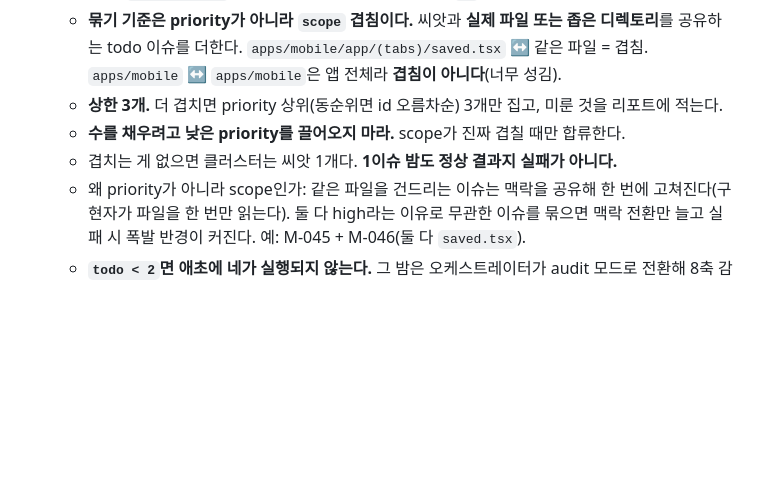
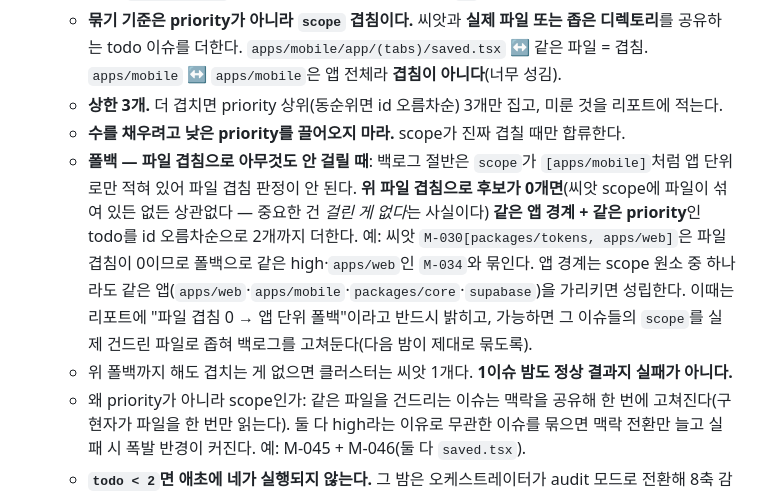
Before and after one commit to dlsxody1/motungi, a Markdown page: .claude/agents/planner.md, the part around the change. Rendered like a GitHub page; blank space fills up the shorter version.

```diff
--- a/.claude/agents/planner.md
+++ b/.claude/agents/planner.md
@@ -22,7 +22,8 @@ model: claude-sonnet-5
    - **묶기 기준은 priority가 아니라 `scope` 겹침이다.** 씨앗과 **실제 파일 또는 좁은 디렉토리**를 공유하는 todo 이슈를 더한다. `apps/mobile/app/(tabs)/saved.tsx` ↔ 같은 파일 = 겹침. `apps/mobile` ↔ `apps/mobile`은 앱 전체라 **겹침이 아니다**(너무 성김).
    - **상한 3개.** 더 겹치면 priority 상위(동순위면 id 오름차순) 3개만 집고, 미룬 것을 리포트에 적는다.
    - **수를 채우려고 낮은 priority를 끌어오지 마라.** scope가 진짜 겹칠 때만 합류한다.
-   - 겹치는 게 없으면 클러스터는 씨앗 1개다. **1이슈 밤도 정상 결과지 실패가 아니다.**
+   - **폴백 — 파일 겹침으로 아무것도 안 걸릴 때**: 백로그 절반은 `scope`가 `[apps/mobile]`처럼 앱 단위로만 적혀 있어 파일 겹침 판정이 안 된다. **위 파일 겹침으로 후보가 0개면**(씨앗 scope에 파일이 섞여 있든 없든 상관없다 — 중요한 건 *걸린 게 없다*는 사실이다) **같은 앱 경계 + 같은 priority**인 todo를 id 오름차순으로 2개까지 더한다. 예: 씨앗 `M-030[packages/tokens, apps/web]`은 파일 겹침이 0이므로 폴백으로 같은 high·`apps/web`인 `M-034`와 묶인다. 앱 경계는 scope 원소 중 하나라도 같은 앱(`apps/web`·`apps/mobile`·`packages/core`·`supabase`)을 가리키면 성립한다. 이때는 리포트에 "파일 겹침 0 → 앱 단위 폴백"이라고 반드시 밝히고, 가능하면 그 이슈들의 `scope`를 실제 건드린 파일로 좁혀 백로그를 고쳐둔다(다음 밤이 제대로 묶도록).
+   - 위 폴백까지 해도 겹치는 게 없으면 클러스터는 씨앗 1개다. **1이슈 밤도 정상 결과지 실패가 아니다.**
    - 왜 priority가 아니라 scope인가: 같은 파일을 건드리는 이슈는 맥락을 공유해 한 번에 고쳐진다(구현자가 파일을 한 번만 읽는다). 둘 다 high라는 이유로 무관한 이슈를 묶으면 맥락 전환만 늘고 실패 시 폭발 반경이 커진다. 예: M-045 + M-046(둘 다 `saved.tsx`).
    - **`todo < 2`면 애초에 네가 실행되지 않는다.** 그 밤은 오케스트레이터가 audit 모드로 전환해 8축 감사로 이슈를 등재한다(`@.claude/rules/workflow/nightly-pipeline.md` 0단계). 네가 실행됐다는 건 게이트를 통과했다는 뜻이다 — "todo가 없으니 종료"로 밤을 끝내지 마라. 실제로 todo가 0인데 호출됐다면 그건 게이트 오작동이므로 **그 사실을 보고**하고 종료한다(옛 규칙과 달리 이건 정상 경로가 아니다).
    - 클러스터를 만든 뒤 위 "기준선"대로 `origin/dev`에서 **각 이슈의** 완료 여부를 재확인한다. 이미 완료된 것은 클러스터에서 빼고 그 사실을 적는다(status 정정 스펙을 낸다).
```
Also changed, not shown: docs/nightly/PIPELINE.md (+8 -1 lines), 1 other file.
